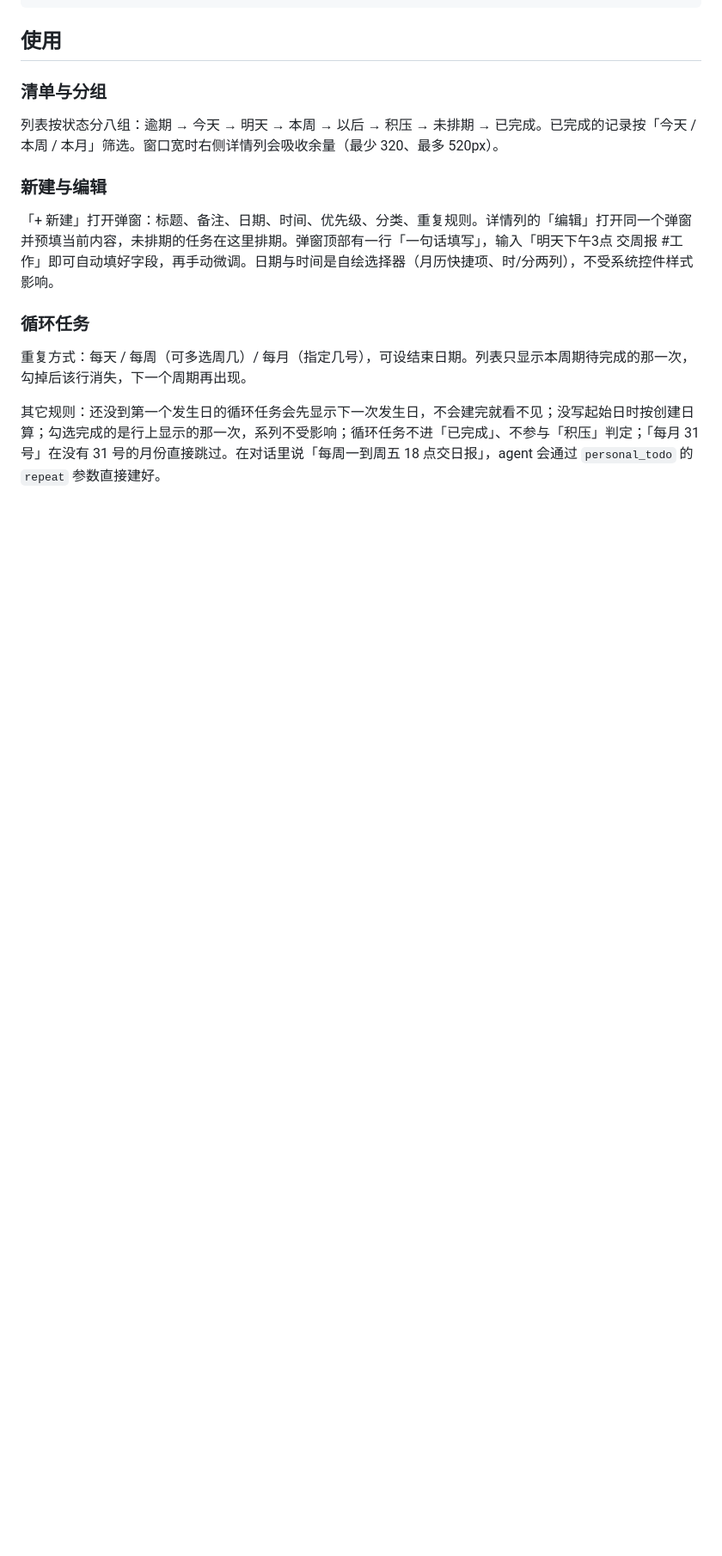
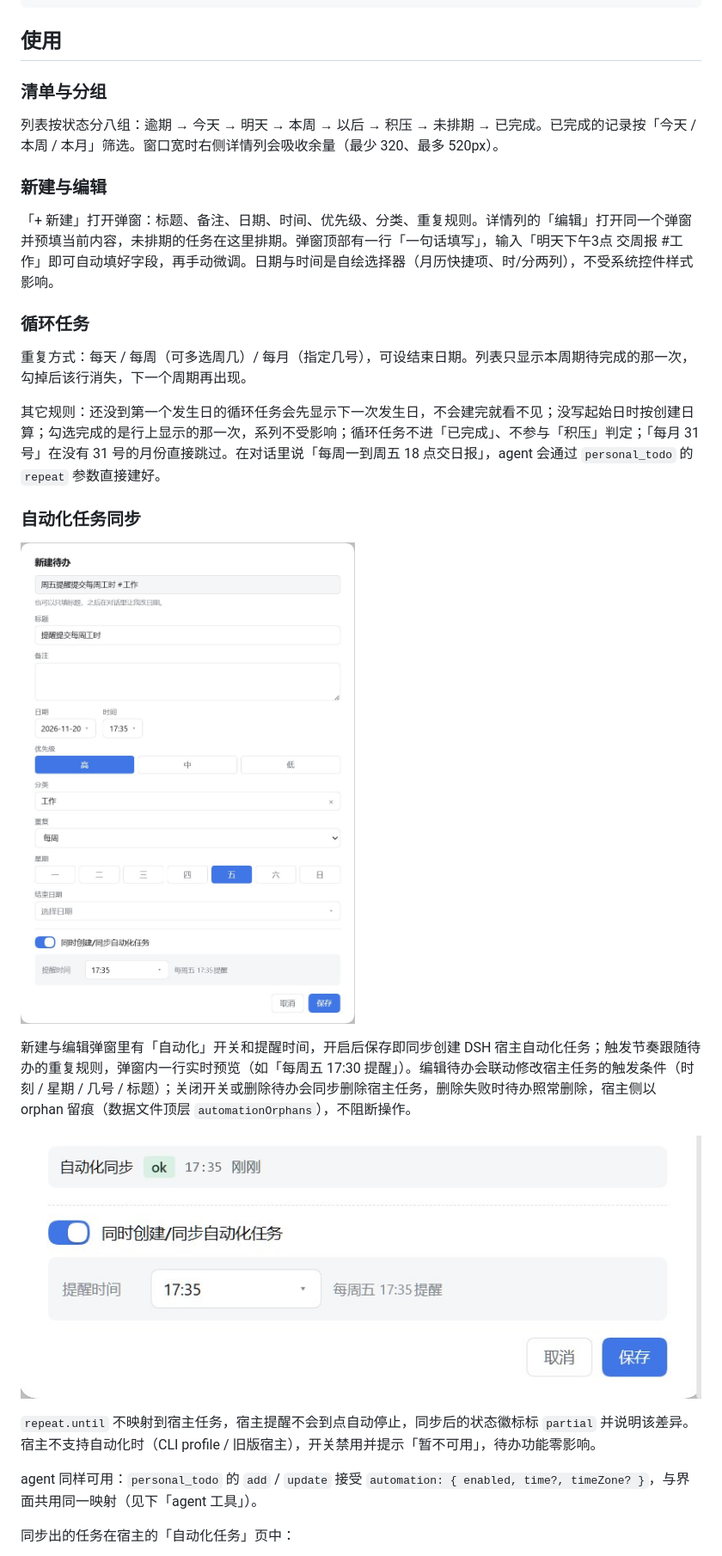
Before and after one commit to Natte/dsh-sidebar-todo, a Markdown page: README.md, the part around one of its changes. Shown at 86% size. GitHub-like rendering; pictures changed too: docs/images/automation-status.jpg (added), docs/images/automation-toggle.jpg (added); blank space fills up the shorter version.

Commit message:
docs: README 0.4.0 自动化任务同步章节与三张截图 (T10)

```diff
--- a/README.md
+++ b/README.md
@@ -75,3 +76,18 @@ plugin_manager install_bundle  target: D:\dsh-sidebar-todo
 重复方式：每天 / 每周（可多选周几）/ 每月（指定几号），可设结束日期。列表只显示本周期待完成的那一次，勾掉后该行消失，下一个周期再出现。
 
 其它规则：还没到第一个发生日的循环任务会先显示下一次发生日，不会建完就看不见；没写起始日时按创建日算；勾选完成的是行上显示的那一次，系列不受影响；循环任务不进「已完成」、不参与「积压」判定；「每月 31 号」在没有 31 号的月份直接跳过。在对话里说「每周一到周五 18 点交日报」，agent 会通过 `personal_todo` 的 `repeat` 参数直接建好。
+
+### 自动化任务同步
+
+![新建弹窗：自动化开关与节奏实时预览](docs/images/automation-toggle.jpg)
+
+新建与编辑弹窗里有「自动化」开关和提醒时间，开启后保存即同步创建 DSH 宿主自动化任务；触发节奏跟随待办的重复规则，弹窗内一行实时预览（如「每周五 17:30 提醒」）。编辑待办会联动修改宿主任务的触发条件（时刻 / 星期 / 几号 / 标题）；关闭开关或删除待办会同步删除宿主任务，删除失败时待办照常删除，宿主侧以 orphan 留痕（数据文件顶层 `automationOrphans`），不阻断操作。
+
+![编辑态：同步状态行](docs/images/automation-status.jpg)
+
+`repeat.until` 不映射到宿主任务，宿主提醒不会到点自动停止，同步后的状态徽标标 `partial` 并说明该差异。宿主不支持自动化时（CLI profile / 旧版宿主），开关禁用并提示「暂不可用」，待办功能零影响。
+
+agent 同样可用：`personal_todo` 的 `add` / `update` 接受 `automation: { enabled, time?, timeZone? }`，与界面共用同一映射（见下「agent 工具」）。
+
+同步出的任务在宿主的「自动化任务」页中：
+
```
Also changed, not shown: other parts of README.md (+7 -3 lines), docs/images/automation-host.jpg (added), 1 other file.
